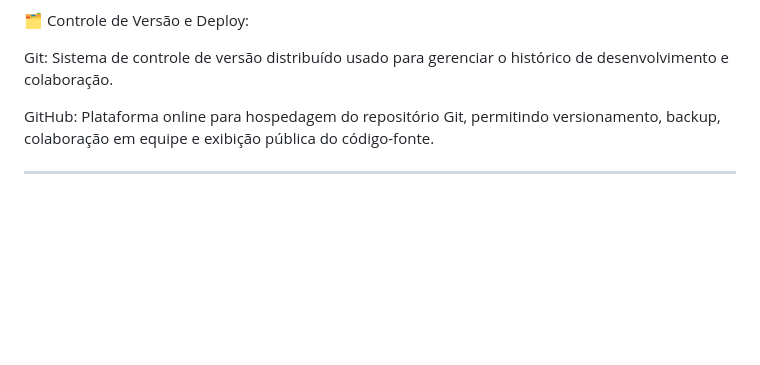
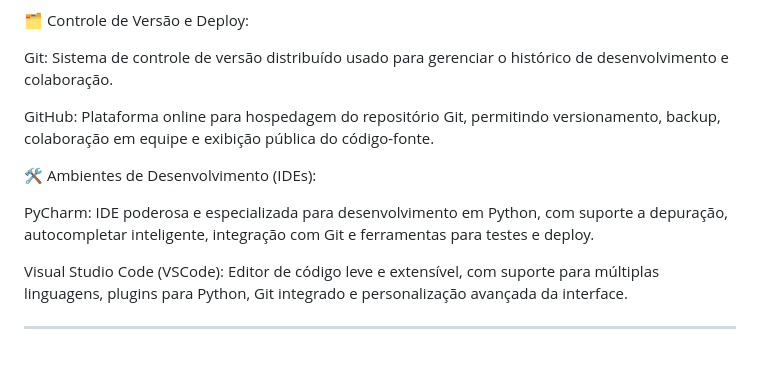
Before and after one commit to thiagopereirafde755/sirius-rede-social, a Markdown page: README.md, the part around the change. GitHub-like rendering; blank space fills up the shorter version.

```diff
--- a/README.md
+++ b/README.md
@@ -57,4 +57,12 @@ Git: Sistema de controle de versão distribuído usado para gerenciar o históri
 
 GitHub: Plataforma online para hospedagem do repositório Git, permitindo versionamento, backup, colaboração em equipe e exibição pública do código-fonte.
 
+🛠️ Ambientes de Desenvolvimento (IDEs):
+
+PyCharm: IDE poderosa e especializada para desenvolvimento em Python, com suporte a depuração, autocompletar inteligente, integração com Git e ferramentas para testes e deploy.
+
+Visual Studio Code (VSCode): Editor de código leve e extensível, com suporte para múltiplas linguagens, plugins para Python, Git integrado e personalização avançada da interface.
+
+
+
 ---
```
